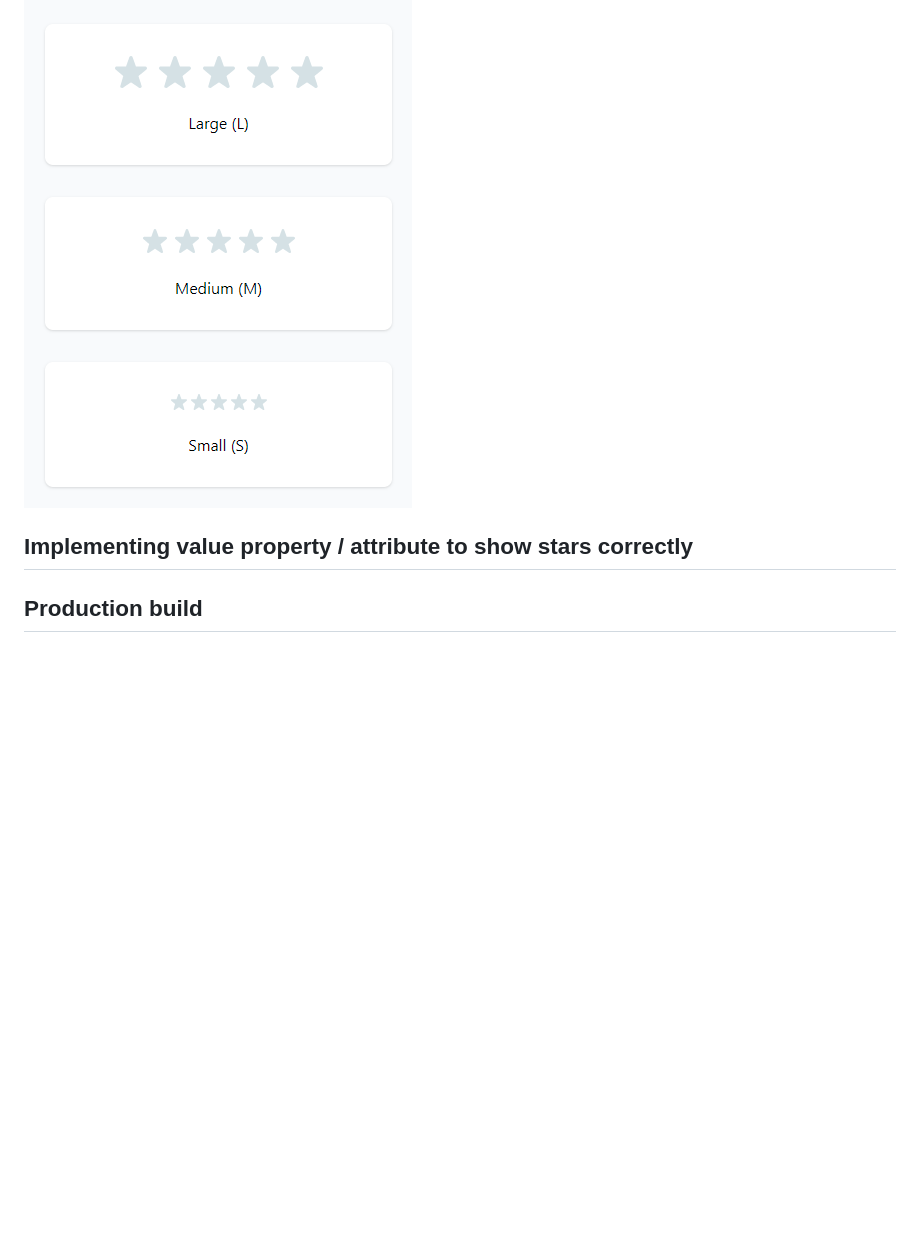
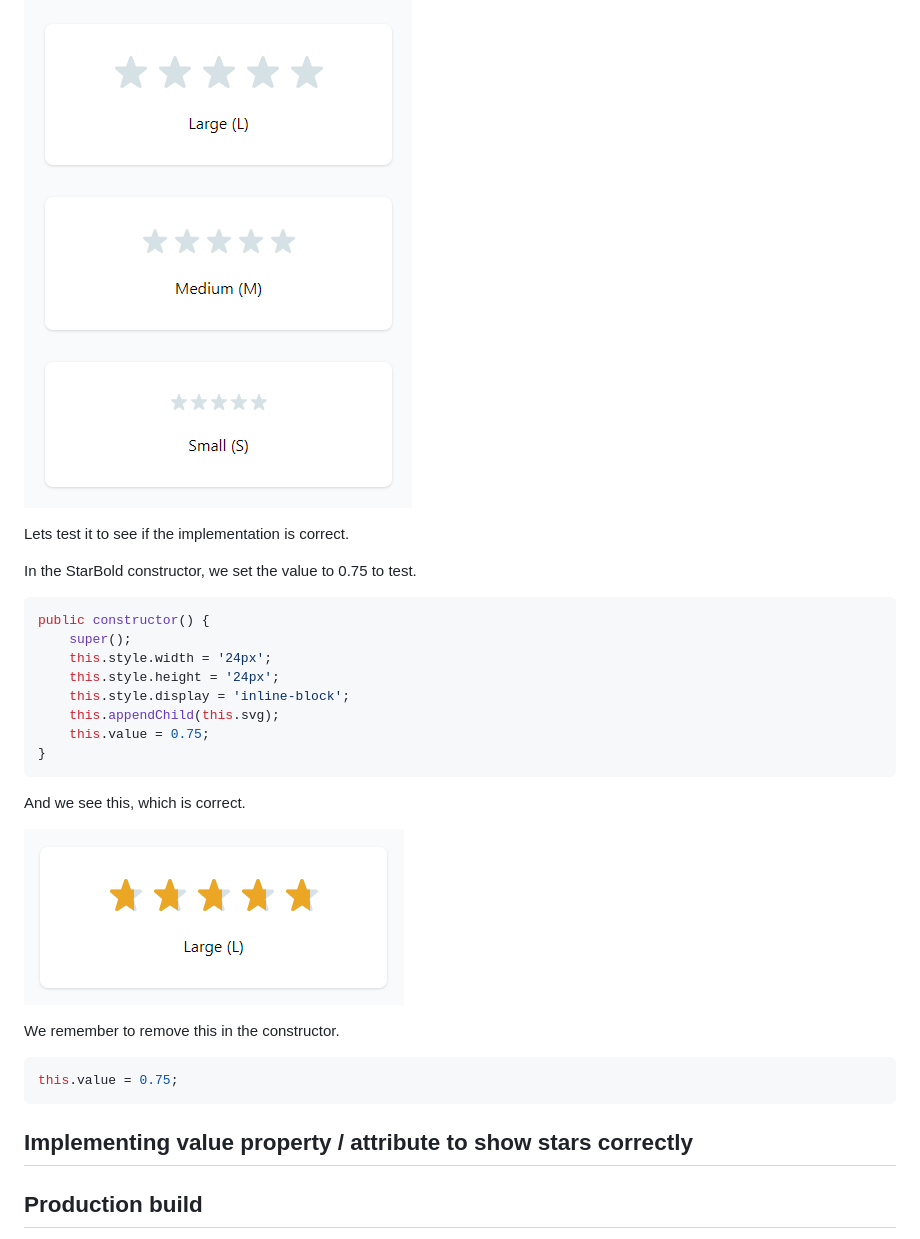
Before and after one commit to martinrossil/star-rating, a Markdown page: README.md, the part around the change. GitHub-like rendering; pictures changed too: images/img_13.png (added); blank space fills up the shorter version.

Commit message:
Implemented StarBold value property.

````diff
--- a/README.md
+++ b/README.md
@@ -893,7 +893,34 @@ We will now see this.
 
 ![](images/img_12.png)
 
+Lets test it to see if the implementation is correct.
+
+In the StarBold constructor, we set the value to 0.75 to test.
+
+```ts
+public constructor() {
+	super();
+	this.style.width = '24px';
+	this.style.height = '24px';
+	this.style.display = 'inline-block';
+	this.appendChild(this.svg);
+	this.value = 0.75;
+}
+```
+
+And we see this, which is correct.
+
+![](images/img_13.png)
+
+We remember to remove this in the constructor.
+
+```ts
+this.value = 0.75;
+```
+
 ## Implementing <star-rating> value property / attribute to show stars correctly
+
+
 
 
 
````
